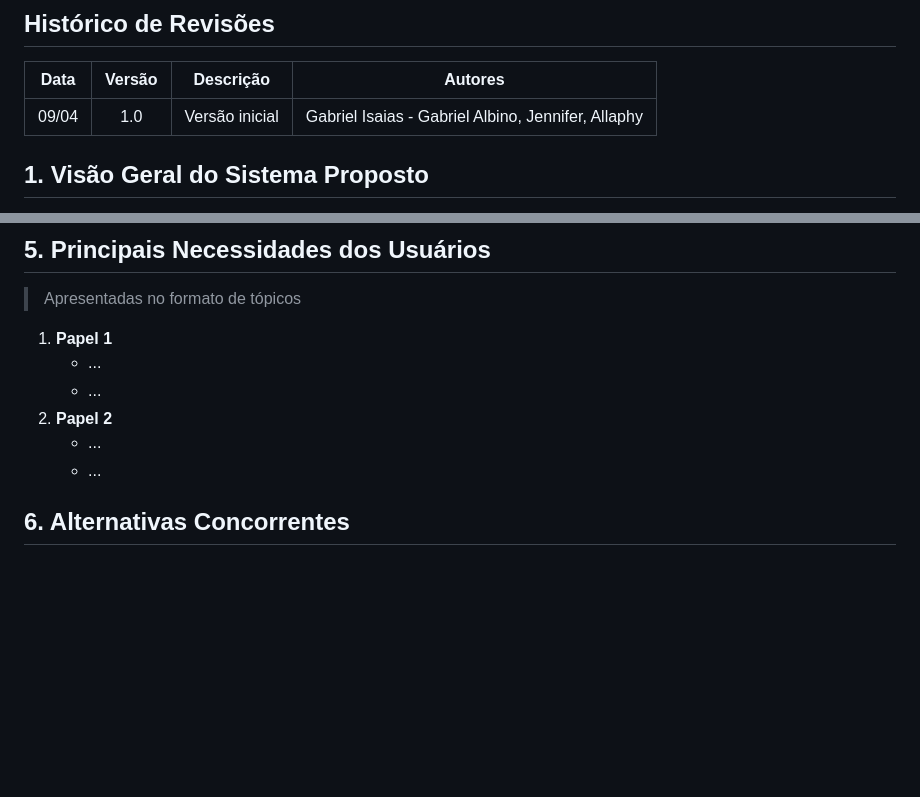
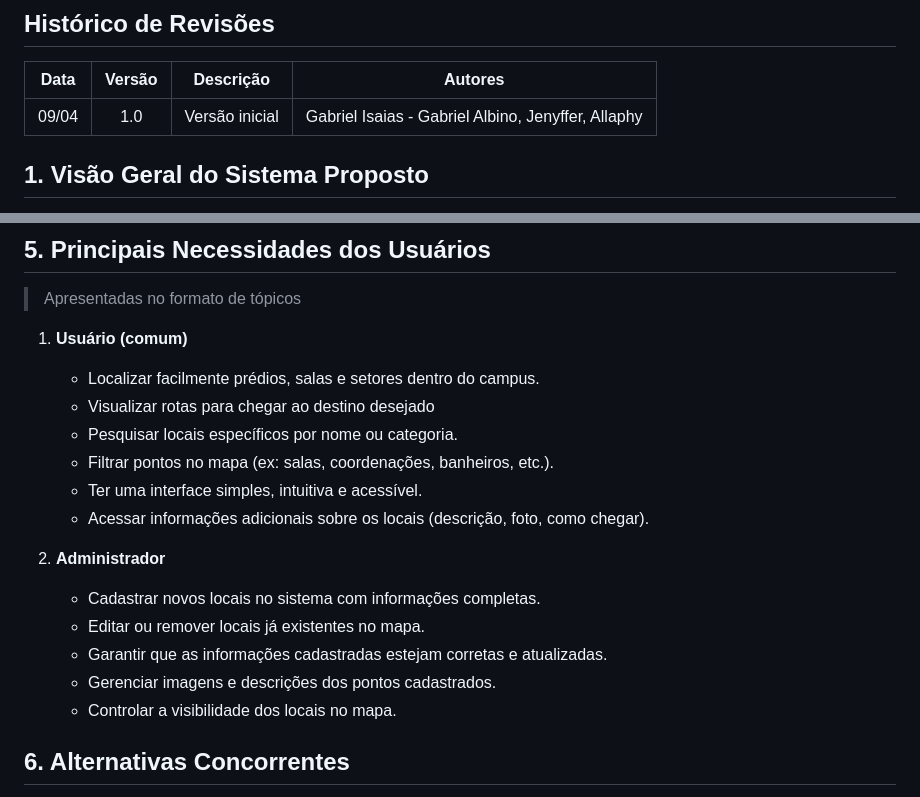
Before and after one commit to MapaCNAT/2026-MapaCNAT, a Markdown page: doc/visao/doc-visao.md, 2 parts joined by grey strips. GitHub-like rendering; blank space fills up the shorter version.

Commit message:
Initial commit

```diff
--- a/doc/visao/doc-visao.md
+++ b/doc/visao/doc-visao.md
@@ -4,7 +4,7 @@
 
 | Data | Versão | Descrição | Autores |
 | :--: | :----: | :-------: | :-----: |
-| 09/04 | 1.0 | Versão inicial | Gabriel Isaias - Gabriel Albino, Jennifer, Allaphy |
+| 09/04 | 1.0 | Versão inicial | Gabriel Isaias - Gabriel Albino, Jenyffer, Allaphy |
 
 
 ## 1. Visão Geral do Sistema Proposto
@@ -36,12 +36,20 @@ O sistema é uma ferramenta para auxiliar usuários a navegar pelo mapa do IFRN
 ## 5. Principais Necessidades dos Usuários
 
 > Apresentadas no formato de tópicos
-1. **Papel 1**
-   - ...
-   - ...
-1. **Papel 2**
-   - ...
-   - ...
+1. **Usuário (comum)**
+   - Localizar facilmente prédios, salas e setores dentro do campus.
+   - Visualizar rotas para chegar ao destino desejado
+   - Pesquisar locais específicos por nome ou categoria.
+   - Filtrar pontos no mapa (ex: salas, coordenações, banheiros, etc.).
+   - Ter uma interface simples, intuitiva e acessível.
+   - Acessar informações adicionais sobre os locais (descrição, foto, como chegar).
+
+1. **Administrador**
+   - Cadastrar novos locais no sistema com informações completas.
+   - Editar ou remover locais já existentes no mapa.
+   - Garantir que as informações cadastradas estejam corretas e atualizadas.
+   - Gerenciar imagens e descrições dos pontos cadastrados.
+   - Controlar a visibilidade dos locais no mapa.
 
 ## 6. Alternativas Concorrentes
 
```
